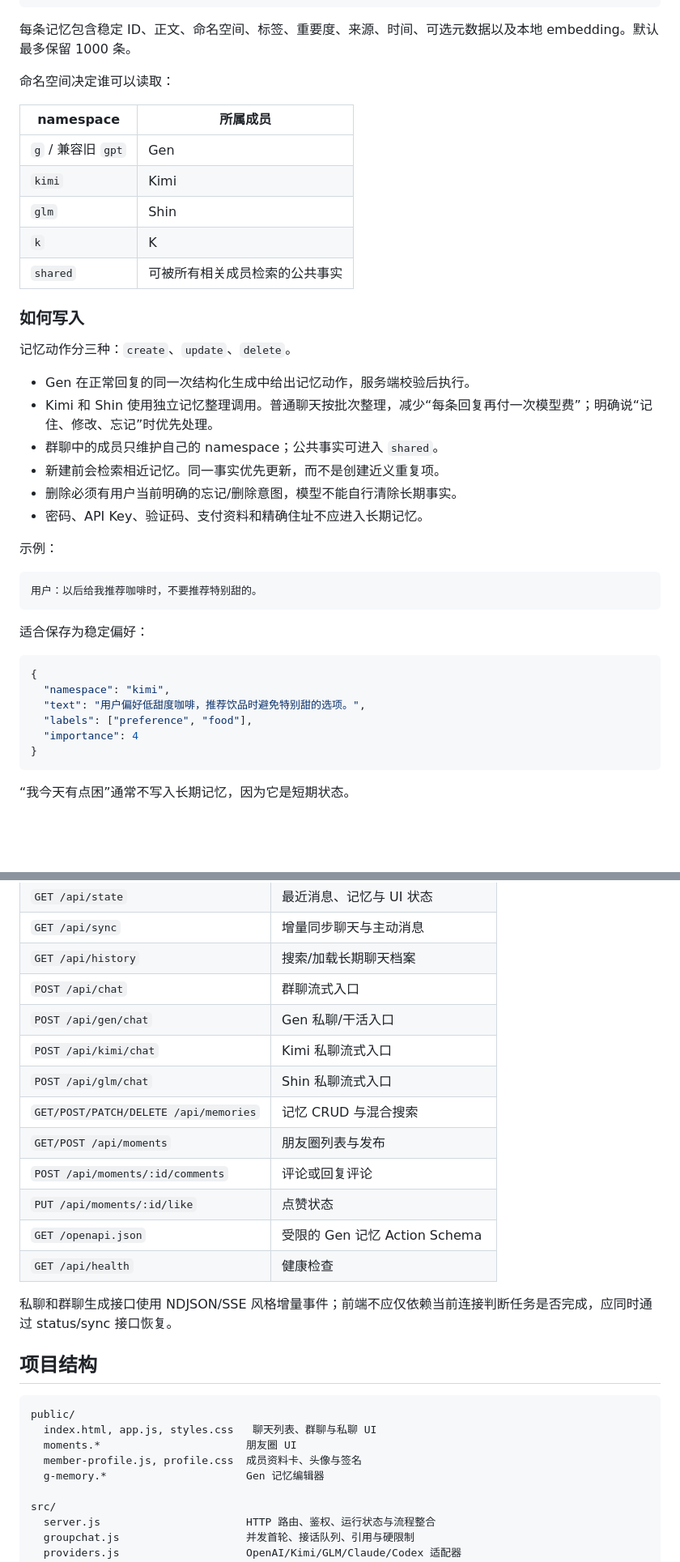
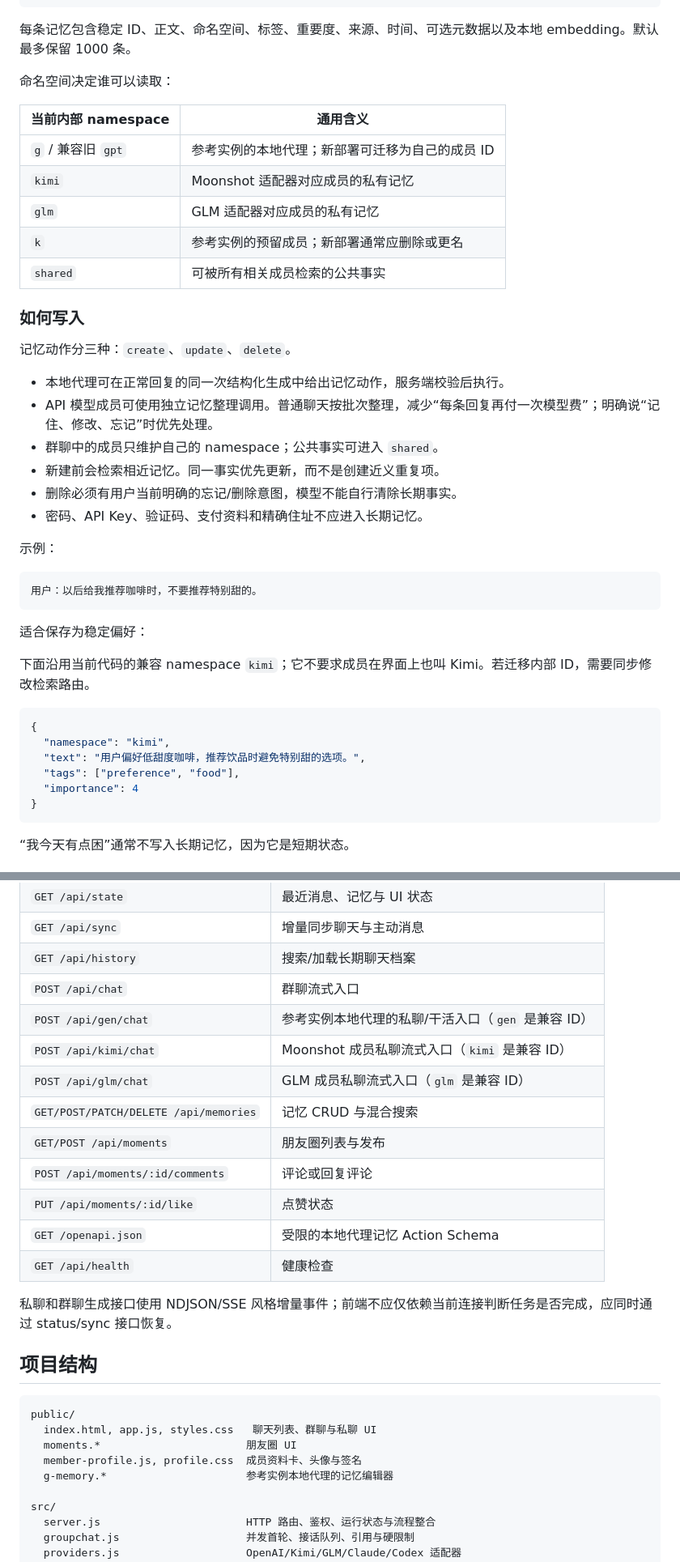
Before and after one commit to dengyachen643-afk/LIVING-ROOM, a Markdown page: README.md, 2 parts joined by grey strips. Shown at 81% size. GitHub-like rendering; blank space fills up the shorter version.

````diff
--- a/README.md
+++ b/README.md
@@ -279,20 +307,20 @@ Kimi 会被重点邀请，但其他在线成员仍可判断自己是否值得接
 
 命名空间决定谁可以读取：
 
-| namespace | 所属成员 |
+| 当前内部 namespace | 通用含义 |
 | --- | --- |
-| `g` / 兼容旧 `gpt` | Gen |
-| `kimi` | Kimi |
-| `glm` | Shin |
-| `k` | K |
+| `g` / 兼容旧 `gpt` | 参考实例的本地代理；新部署可迁移为自己的成员 ID |
+| `kimi` | Moonshot 适配器对应成员的私有记忆 |
+| `glm` | GLM 适配器对应成员的私有记忆 |
+| `k` | 参考实例的预留成员；新部署通常应删除或更名 |
 | `shared` | 可被所有相关成员检索的公共事实 |
 
 ### 如何写入
 
 记忆动作分三种：`create`、`update`、`delete`。
 
-- Gen 在正常回复的同一次结构化生成中给出记忆动作，服务端校验后执行。
-- Kimi 和 Shin 使用独立记忆整理调用。普通聊天按批次整理，减少“每条回复再付一次模型费”；明确说“记住、修改、忘记”时优先处理。
+- 本地代理可在正常回复的同一次结构化生成中给出记忆动作，服务端校验后执行。
+- API 模型成员可使用独立记忆整理调用。普通聊天按批次整理，减少“每条回复再付一次模型费”；明确说“记住、修改、忘记”时优先处理。
 - 群聊中的成员只维护自己的 namespace；公共事实可进入 `shared`。
 - 新建前会检索相近记忆。同一事实优先更新，而不是创建近义重复项。
 - 删除必须有用户当前明确的忘记/删除意图，模型不能自行清除长期事实。
@@ -306,11 +334,13 @@ Kimi 会被重点邀请，但其他在线成员仍可判断自己是否值得接
 
 适合保存为稳定偏好：
 
+下面沿用当前代码的兼容 namespace `kimi`；它不要求成员在界面上也叫 Kimi。若迁移内部 ID，需要同步修改检索路由。
+
 ```json
 {
   "namespace": "kimi",
   "text": "用户偏好低甜度咖啡，推荐饮品时避免特别甜的选项。",
-  "labels": ["preference", "food"],
+  "tags": ["preference", "food"],
   "importance": 4
 }
 ```
@@ -520,14 +550,14 @@ git ls-files | Select-String -Pattern 'state.json|sqlite|uploads|\.env$|MEMORY'
 | `GET /api/sync` | 增量同步聊天与主动消息 |
 | `GET /api/history` | 搜索/加载长期聊天档案 |
 | `POST /api/chat` | 群聊流式入口 |
-| `POST /api/gen/chat` | Gen 私聊/干活入口 |
-| `POST /api/kimi/chat` | Kimi 私聊流式入口 |
-| `POST /api/glm/chat` | Shin 私聊流式入口 |
+| `POST /api/gen/chat` | 参考实例本地代理的私聊/干活入口（`gen` 是兼容 ID） |
+| `POST /api/kimi/chat` | Moonshot 成员私聊流式入口（`kimi` 是兼容 ID） |
+| `POST /api/glm/chat` | GLM 成员私聊流式入口（`glm` 是兼容 ID） |
 | `GET/POST/PATCH/DELETE /api/memories` | 记忆 CRUD 与混合搜索 |
 | `GET/POST /api/moments` | 朋友圈列表与发布 |
 | `POST /api/moments/:id/comments` | 评论或回复评论 |
 | `PUT /api/moments/:id/like` | 点赞状态 |
-| `GET /openapi.json` | 受限的 Gen 记忆 Action Schema |
+| `GET /openapi.json` | 受限的本地代理记忆 Action Schema |
 | `GET /api/health` | 健康检查 |
 
 私聊和群聊生成接口使用 NDJSON/SSE 风格增量事件；前端不应仅依赖当前连接判断任务是否完成，应同时通过 status/sync 接口恢复。
@@ -539,7 +569,7 @@ public/
   index.html, app.js, styles.css   聊天列表、群聊与私聊 UI
   moments.*                       朋友圈 UI
   member-profile.js, profile.css  成员资料卡、头像与签名
-  g-memory.*                      Gen 记忆编辑器
+  g-memory.*                      参考实例本地代理的记忆编辑器
 
 src/
   server.js                       HTTP 路由、鉴权、运行状态与流程整合
````
Also changed, not shown: other parts of README.md (+62 -34 lines).
